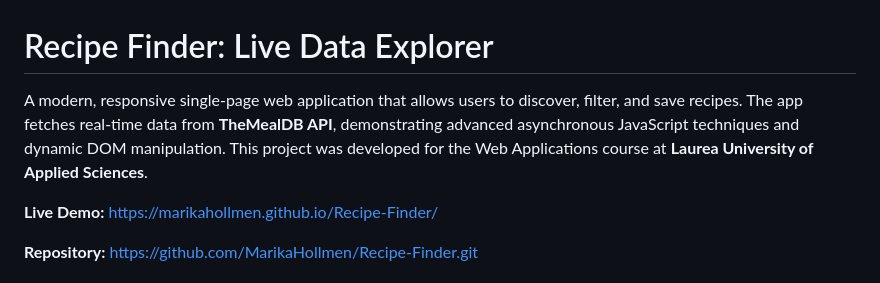
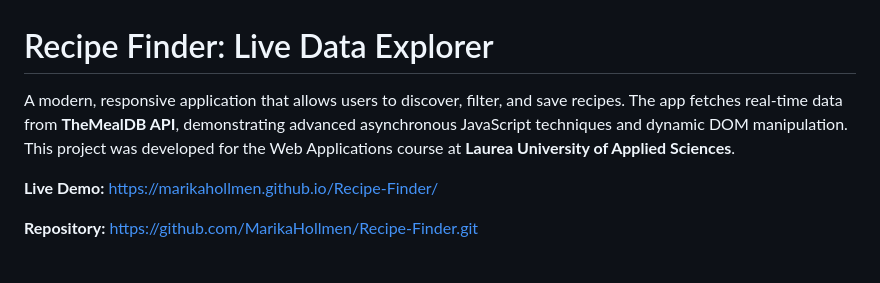
Before and after one commit to MarikaHollmen/Recipe-Explorer, a Markdown page: README.MD, the part around the change. Drawn GitHub-style.

Commit message:
Last changes

```diff
--- a/README.MD
+++ b/README.MD
@@ -2,7 +2,7 @@
 
 # Recipe Finder: Live Data Explorer
 
-A modern, responsive single-page web application that allows users to discover, filter, and save recipes. The app fetches real-time data from **TheMealDB API**, demonstrating advanced asynchronous JavaScript techniques and dynamic DOM manipulation. This project was developed for the Web Applications course at **Laurea University of Applied Sciences**.
+A modern, responsive application that allows users to discover, filter, and save recipes. The app fetches real-time data from **TheMealDB API**, demonstrating advanced asynchronous JavaScript techniques and dynamic DOM manipulation. This project was developed for the Web Applications course at **Laurea University of Applied Sciences**.
 
 **Live Demo:** https://marikahollmen.github.io/Recipe-Finder/
 
```
